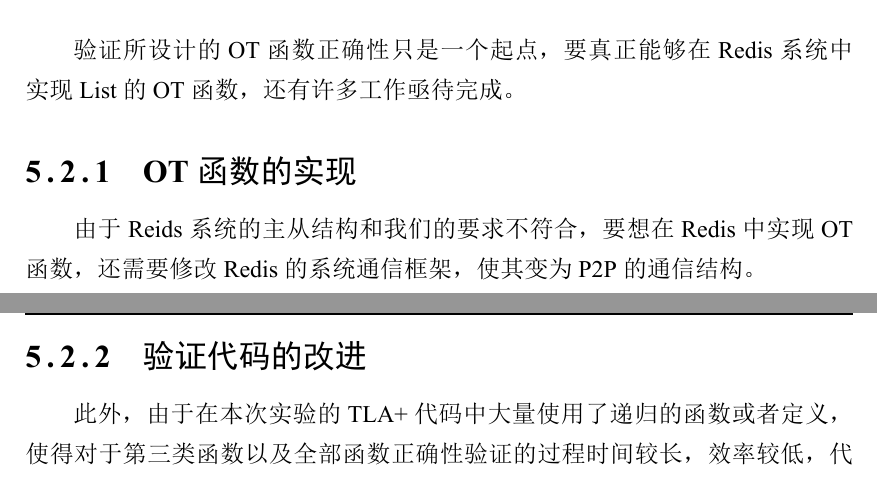
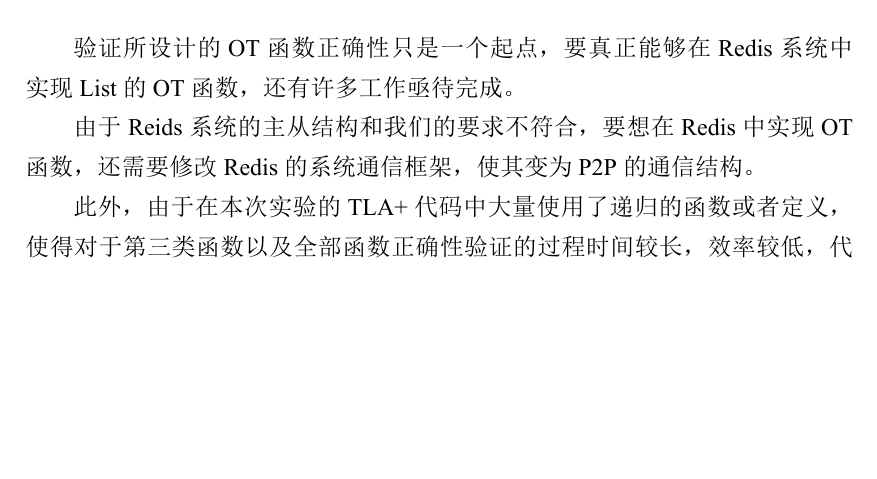
Before and after one commit to JYwellin/-Redis-List-OT-, a LaTeX thesis (论文/tex/thesis.tex, which reads 论文/tex/chapters/conclusion_future_work.tex): two parts of pages 38 and 39 of 43 before the commit and part of page 38 of 43 after it, the two joined at a grey line, cut so that both start at the same text, the shorter picture padded with empty space. The pictures show the PDF file 论文/tex/thesis.pdf that the author committed with the source.

Commit message:
conclusion revised

```diff
--- a/论文/tex/chapters/conclusion_future_work.tex
+++ b/论文/tex/chapters/conclusion_future_work.tex
@@ -7,8 +7,10 @@
 \par 最后使用一种新的证明方式，即通过TLA+实现了对于所设计OT函数的证明，并且对实验结果进行相应的分析。对于第一类函数和第二类函数的验证都很顺利，对于第三类函数，由于在代码中大量使用了递归的结构，导致运行的效率不是很高，验证成功的列表长度有限，不过已经可以大大增强所设计数学公式的可信度了。
 \section{研究展望}
 验证所设计的OT函数正确性只是一个起点，要真正能够在Redis系统中实现List的OT函数，还有许多工作亟待完成。
-\subsection{OT函数的实现}
+% \subsection{OT函数的实现}
+
 由于Reids系统的主从结构和我们的要求不符合，要想在Redis中实现OT函数，还需要修改Redis的系统通信框架，使其变为P2P的通信结构。
-\subsection{验证代码的改进}
+
+% \subsection{验证代码的改进}
 此外，由于在本次实验的TLA+代码中大量使用了递归的函数或者定义，使得对于第三类函数以及全部函数正确性验证的过程时间较长，效率较低，代码还存在着改进的空间。
 之所以采用TLA+来完成OT函数的验证，正是因为其可以遍历所有操作的特性，改进验证代码目前有两个想法：一是使用语法糖Pluascal从而避免对于递归定义的依赖，二是使用其他编程语言来编写验证代码。
```
Also changed, not shown: 论文/tex/thesis.pdf, 7 other files.
